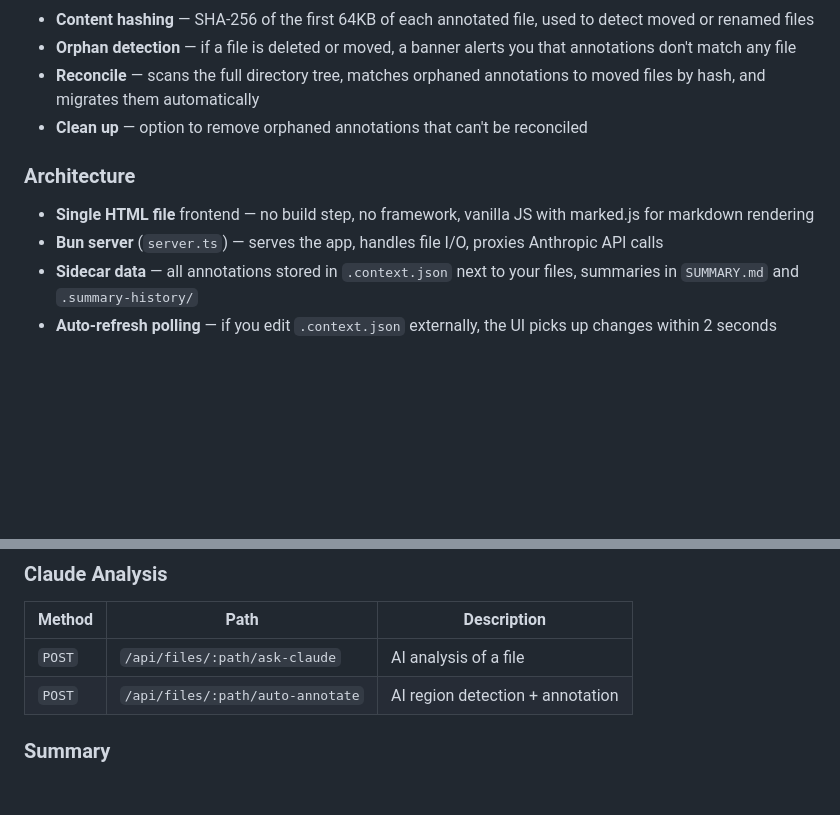
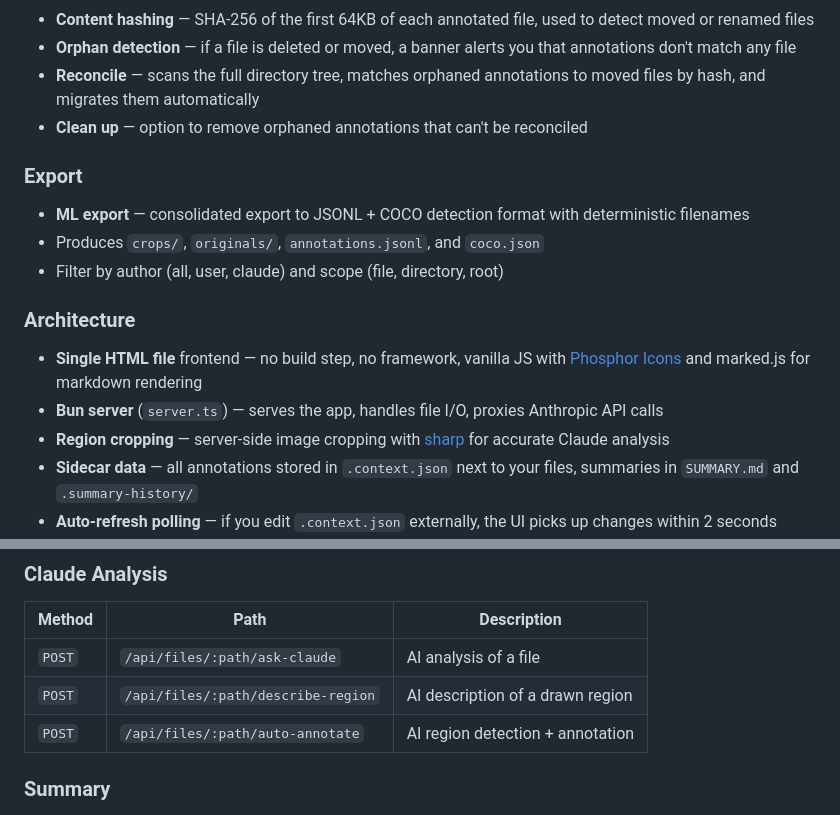
Before and after one commit to jakefleming/conan, a Markdown page: README.md, 2 parts joined by grey strips. Drawn GitHub-style; blank space fills up the shorter version.

```diff
--- a/README.md
+++ b/README.md
@@ -51,9 +61,15 @@ Your session folder should contain the images, PDFs, or documents you want to an
 - **Reconcile** — scans the full directory tree, matches orphaned annotations to moved files by hash, and migrates them automatically
 - **Clean up** — option to remove orphaned annotations that can't be reconciled
 
+### Export
+- **ML export** — consolidated export to JSONL + COCO detection format with deterministic filenames
+- Produces `crops/`, `originals/`, `annotations.jsonl`, and `coco.json`
+- Filter by author (all, user, claude) and scope (file, directory, root)
+
 ### Architecture
-- **Single HTML file** frontend — no build step, no framework, vanilla JS with marked.js for markdown rendering
+- **Single HTML file** frontend — no build step, no framework, vanilla JS with [Phosphor Icons](https://phosphoricons.com/) and marked.js for markdown rendering
 - **Bun server** (`server.ts`) — serves the app, handles file I/O, proxies Anthropic API calls
+- **Region cropping** — server-side image cropping with [sharp](https://sharp.pixelplumbing.com/) for accurate Claude analysis
 - **Sidecar data** — all annotations stored in `.context.json` next to your files, summaries in `SUMMARY.md` and `.summary-history/`
 - **Auto-refresh polling** — if you edit `.context.json` externally, the UI picks up changes within 2 seconds
 - **API key stored locally** in `.annotator-settings.json` (gitignored)
@@ -124,6 +140,7 @@ your-session-folder/
 | Method | Path | Description |
 |--------|------|-------------|
 | `POST` | `/api/files/:path/ask-claude` | AI analysis of a file |
+| `POST` | `/api/files/:path/describe-region` | AI description of a drawn region |
 | `POST` | `/api/files/:path/auto-annotate` | AI region detection + annotation |
 
 ### Summary
```
Also changed, not shown: other parts of README.md (+33 -2 lines).
